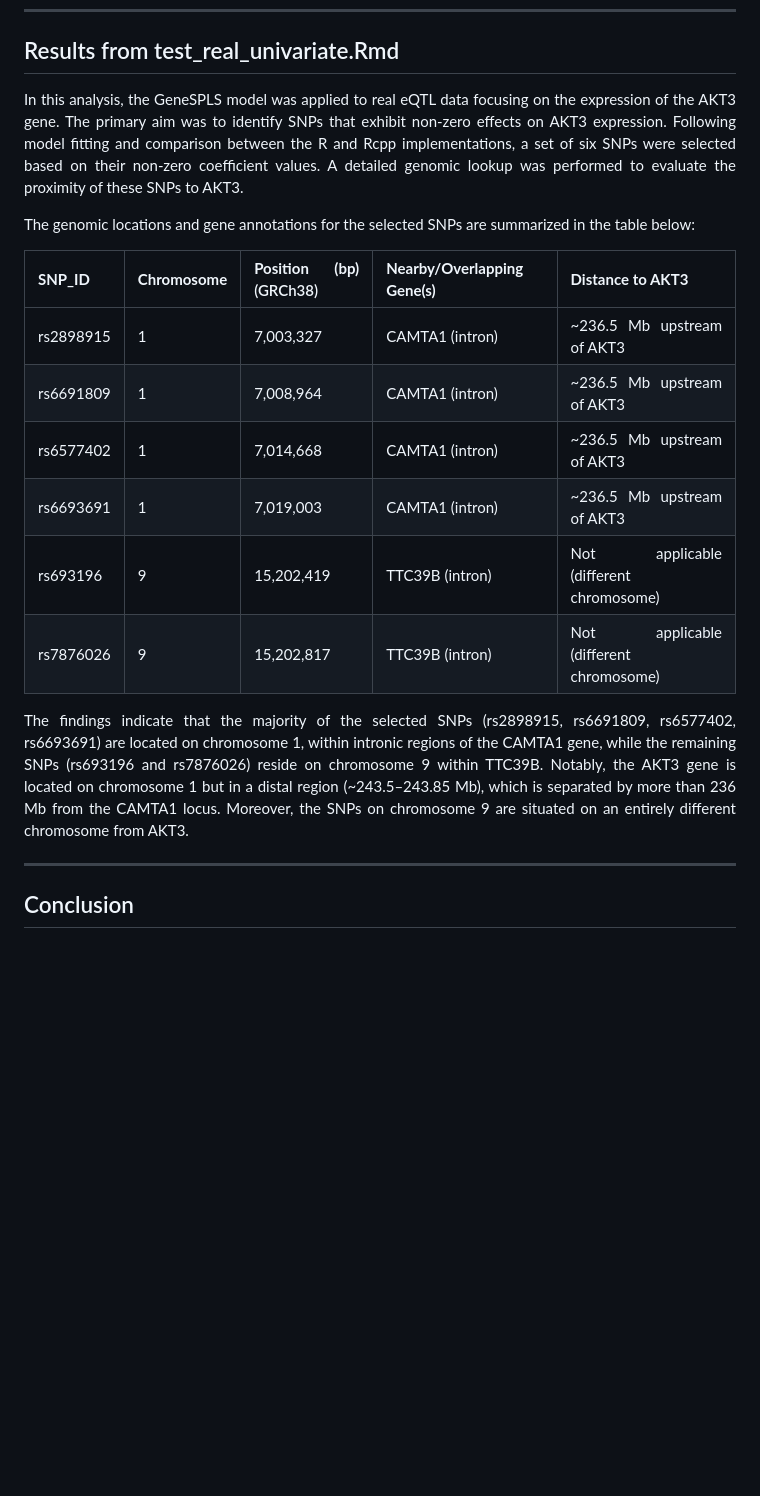
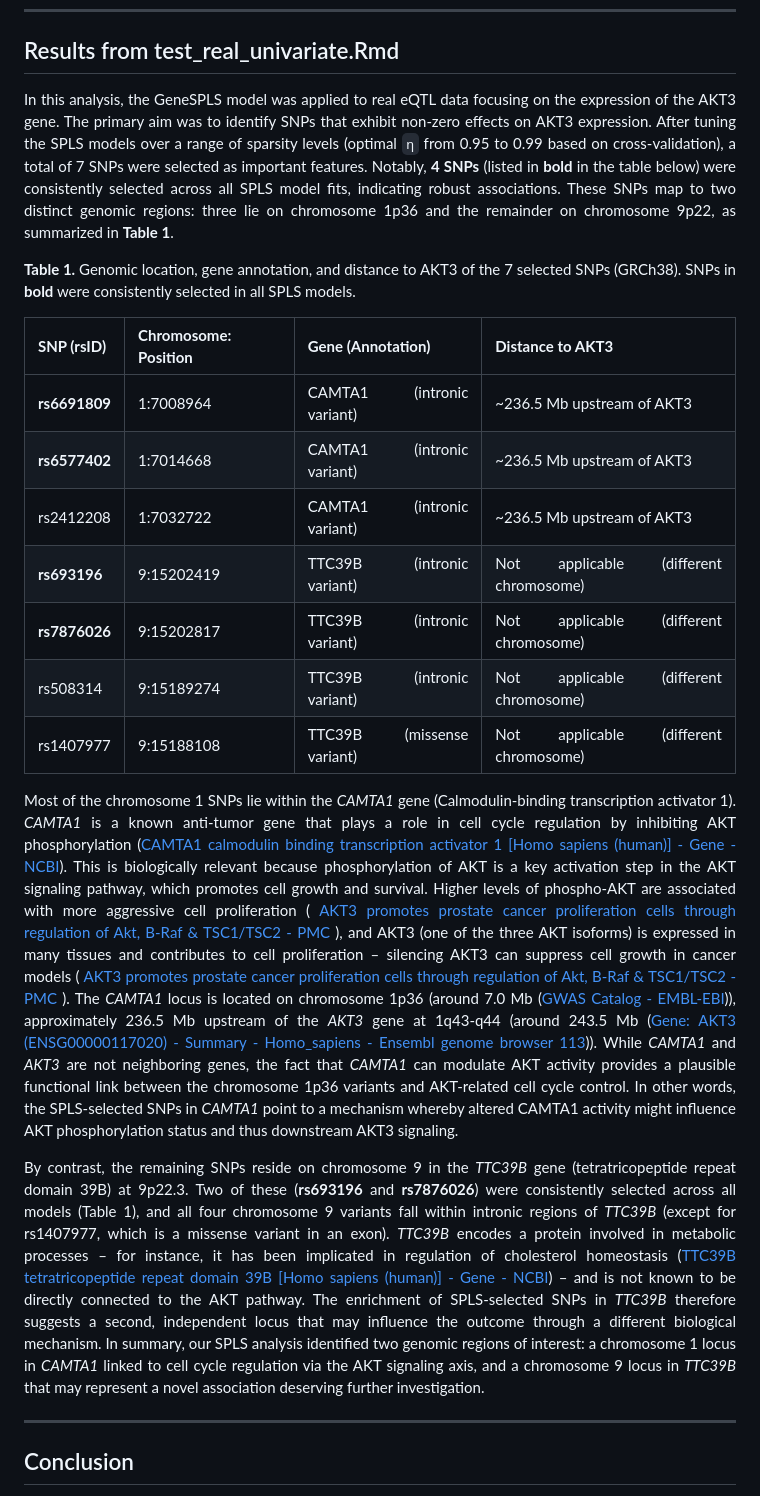
Before and after one commit to syl051088/GeneSPLS, a Markdown page: dev/README.md, the part around the change. GitHub-like rendering; blank space fills up the shorter version.

```diff
--- a/dev/README.md
+++ b/dev/README.md
@@ -267,20 +267,27 @@ A separate script (`Process_GeneExpression_Genotype.R`) is provided to harmonize
 
 ## Results from test_real_univariate.Rmd
 
-In this analysis, the GeneSPLS model was applied to real eQTL data focusing on the expression of the AKT3 gene. The primary aim was to identify SNPs that exhibit non-zero effects on AKT3 expression. Following model fitting and comparison between the R and Rcpp implementations, a set of six SNPs were selected based on their non-zero coefficient values. A detailed genomic lookup was performed to evaluate the proximity of these SNPs to AKT3.
+In this analysis, the GeneSPLS model was applied to real eQTL data focusing on the expression of the AKT3 gene. The primary aim was to identify SNPs that exhibit non-zero effects on AKT3 expression. After tuning the SPLS models over a range of sparsity levels (optimal `η` from 0.95 to 0.99 based on cross-validation), a total of 7 SNPs were selected as important features. Notably, **4 SNPs** (listed in **bold** in the table below) were consistently selected across all SPLS model fits, indicating robust associations. These SNPs map to two distinct genomic regions: three lie on chromosome 1p36 and the remainder on chromosome 9p22, as summarized in **Table 1**.
 
-The genomic locations and gene annotations for the selected SNPs are summarized in the table below:
+**Table 1.** Genomic location, gene annotation, and distance to AKT3 of the 7 selected SNPs (GRCh38). SNPs in **bold** were consistently selected in all SPLS models.
 
-| **SNP_ID** | **Chromosome** | **Position (bp)** (GRCh38) | **Nearby/Overlapping Gene(s)** | **Distance to AKT3**                      |
-|------------|----------------|----------------------------|--------------------------------|-------------------------------------------|
-| rs2898915  | 1              | 7,003,327                  | CAMTA1 (intron)                | ~236.5 Mb upstream of AKT3                 |
-| rs6691809  | 1              | 7,008,964                  | CAMTA1 (intron)                | ~236.5 Mb upstream of AKT3                 |
-| rs6577402  | 1              | 7,014,668                  | CAMTA1 (intron)                | ~236.5 Mb upstream of AKT3                 |
-| rs6693691  | 1              | 7,019,003                  | CAMTA1 (intron)                | ~236.5 Mb upstream of AKT3                 |
-| rs693196   | 9              | 15,202,419                 | TTC39B (intron)                | Not applicable (different chromosome)      |
-| rs7876026  | 9              | 15,202,817                 | TTC39B (intron)                | Not applicable (different chromosome)      |
+| **SNP (rsID)**   | **Chromosome: Position** | **Gene (Annotation)**       | **Distance to AKT3**                          |
+|------------------|--------------------------|-----------------------------|-----------------------------------------------|
+| **rs6691809**    | 1:7008964                | CAMTA1 (intronic variant)   | ~236.5 Mb upstream of AKT3                    |
+| **rs6577402**    | 1:7014668                | CAMTA1 (intronic variant)   | ~236.5 Mb upstream of AKT3                    |
+| rs2412208       | 1:7032722                | CAMTA1 (intronic variant)   | ~236.5 Mb upstream of AKT3                    |
+| **rs693196**     | 9:15202419               | TTC39B (intronic variant)   | Not applicable (different chromosome)         |
+| **rs7876026**    | 9:15202817               | TTC39B (intronic variant)   | Not applicable (different chromosome)         |
+| rs508314        | 9:15189274               | TTC39B (intronic variant)   | Not applicable (different chromosome)         |
+| rs1407977       | 9:15188108               | TTC39B (missense variant)   | Not applicable (different chromosome)         |
 
-The findings indicate that the majority of the selected SNPs (rs2898915, rs6691809, rs6577402, rs6693691) are located on chromosome 1, within intronic regions of the CAMTA1 gene, while the remaining SNPs (rs693196 and rs7876026) reside on chromosome 9 within TTC39B. Notably, the AKT3 gene is located on chromosome 1 but in a distal region (~243.5–243.85 Mb), which is separated by more than 236 Mb from the CAMTA1 locus. Moreover, the SNPs on chromosome 9 are situated on an entirely different chromosome from AKT3.
+Most of the chromosome 1 SNPs lie within the _CAMTA1_ gene (Calmodulin-binding transcription activator 1). _CAMTA1_ is a known anti-tumor gene that plays a role in cell cycle regulation by inhibiting AKT phosphorylation ([CAMTA1 calmodulin binding transcription activator 1 [Homo sapiens (human)] - Gene - NCBI](https://www.ncbi.nlm.nih.gov/gene/23261#:~:text=Title%3A%20CAMTA1%2C%20a%20novel%20antitumor,glioma%20by%20inhibiting%20AKT%20phosphorylation)). This is biologically relevant because phosphorylation of AKT is a key activation step in the AKT signaling pathway, which promotes cell growth and survival. Higher levels of phospho-AKT are associated with more aggressive cell proliferation ([
+            AKT3 promotes prostate cancer proliferation cells through regulation of Akt, B-Raf & TSC1/TSC2 - PMC
+        ](https://pmc.ncbi.nlm.nih.gov/articles/PMC4694976/#:~:text=match%20at%20L354%20,of%20prostate%20cancer%20cells%20both)), and AKT3 (one of the three AKT isoforms) is expressed in many tissues and contributes to cell proliferation – silencing AKT3 can suppress cell growth in cancer models ([
+            AKT3 promotes prostate cancer proliferation cells through regulation of Akt, B-Raf & TSC1/TSC2 - PMC
+        ](https://pmc.ncbi.nlm.nih.gov/articles/PMC4694976/#:~:text=match%20at%20L354%20,of%20prostate%20cancer%20cells%20both)). The _CAMTA1_ locus is located on chromosome 1p36 (around 7.0 Mb ([GWAS Catalog - EMBL-EBI](https://www.ebi.ac.uk/gwas/search?query=CAMTA1#:~:text=GWAS%20Catalog%20,V%20rs11588880%20%28rs147096589%29))), approximately 236.5 Mb upstream of the _AKT3_ gene at 1q43-q44 (around 243.5 Mb ([Gene: AKT3 (ENSG00000117020) - Summary - Homo_sapiens - Ensembl genome browser 113](http://www.ensembl.org/id/ENSG00000117020#:~:text=Location))). While _CAMTA1_ and _AKT3_ are not neighboring genes, the fact that _CAMTA1_ can modulate AKT activity provides a plausible functional link between the chromosome 1p36 variants and AKT-related cell cycle control. In other words, the SPLS-selected SNPs in _CAMTA1_ point to a mechanism whereby altered CAMTA1 activity might influence AKT phosphorylation status and thus downstream AKT3 signaling.
+
+By contrast, the remaining SNPs reside on chromosome 9 in the _TTC39B_ gene (tetratricopeptide repeat domain 39B) at 9p22.3. Two of these (**rs693196** and **rs7876026**) were consistently selected across all models (Table 1), and all four chromosome 9 variants fall within intronic regions of _TTC39B_ (except for rs1407977, which is a missense variant in an exon). _TTC39B_ encodes a protein involved in metabolic processes – for instance, it has been implicated in regulation of cholesterol homeostasis ([TTC39B tetratricopeptide repeat domain 39B [Homo sapiens (human)] - Gene - NCBI](https://www.ncbi.nlm.nih.gov/gene/158219#:~:text=Summary%20Predicted%20to%20be%20involved,of%20Genome%20Resources%2C%20Apr%202025)) – and is not known to be directly connected to the AKT pathway. The enrichment of SPLS-selected SNPs in _TTC39B_ therefore suggests a second, independent locus that may influence the outcome through a different biological mechanism. In summary, our SPLS analysis identified two genomic regions of interest: a chromosome 1 locus in _CAMTA1_ linked to cell cycle regulation via the AKT signaling axis, and a chromosome 9 locus in _TTC39B_ that may represent a novel association deserving further investigation.
 
 ---
 
```
